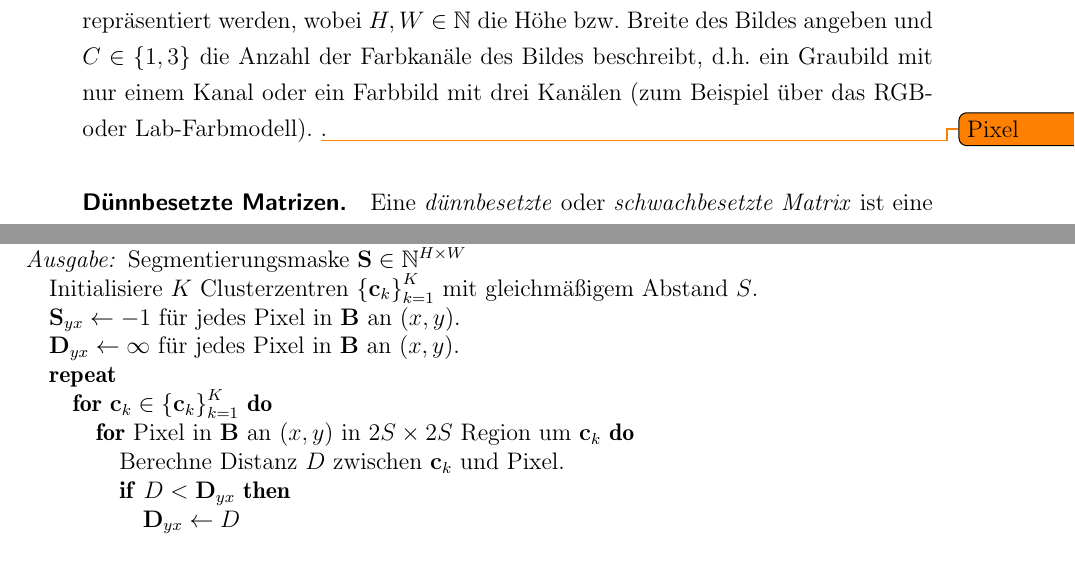
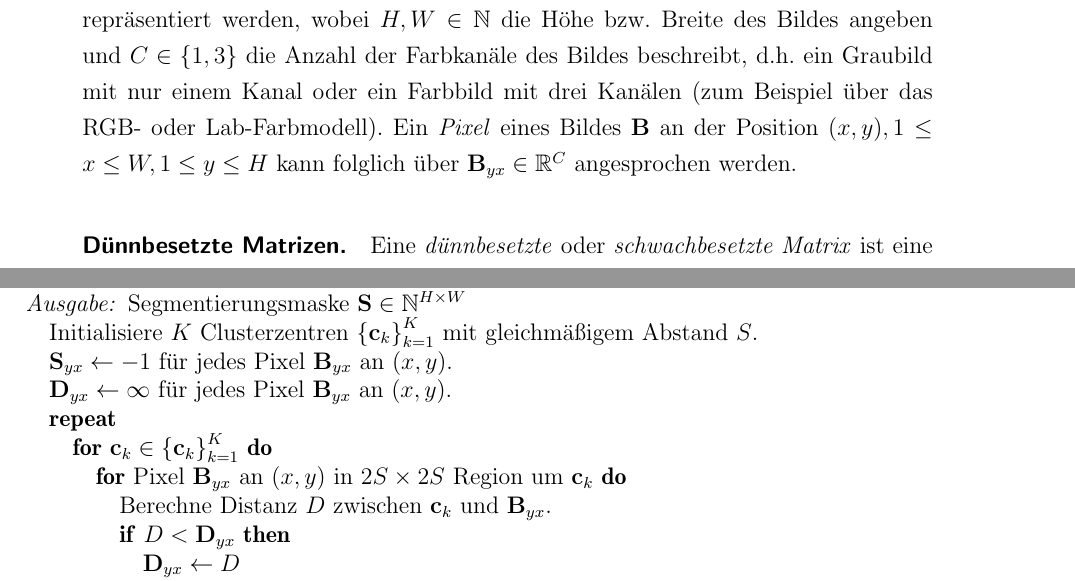
Before and after one commit to rusty1s/deep-learning-on-graphs, a LaTeX thesis (master/main.tex, which reads master/kapitel/bildgraphen/superpixel_verfahren.tex, master/kapitel/grundlagen/notationen.tex): two parts of pages 9 and 20 of 73, joined at a grey line, cut so that both start at the same text. Compiled offline with pdfLaTeX.

Commit message:
pixel def

```diff
--- a/master/kapitel/bildgraphen/superpixel_verfahren.tex
+++ b/master/kapitel/bildgraphen/superpixel_verfahren.tex
@@ -27,12 +27,12 @@ Das gesamte Verfahren ist in Algorithmus~\ref{alg:slic} zusammengefasst.
   \ENSURE{} Segmentierungsmaske $\gls{Smaske} \in \gls{N}^{H \times W}$
   \STATE{} Initialisiere $K$ Clusterzentren ${\left\{\ve{c}_k\right\}}_{k=1}^K$ mit gleichmäßigem Abstand $S$.
   % \STATE{} Bewege Clusterzentren zu der Position des geringsten Gradienten in $3 \times 3$ Nachbarschaft.
-  \STATE{} $\gls{Smaske}_{yx} \leftarrow -1$ für jedes Pixel in \gls{B} an $\left(x,y\right)$.
-  \STATE{} $\ma{D}_{yx} \leftarrow \infty$ für jedes Pixel in \gls{B} an $\left(x,y\right)$.
+  \STATE{} $\gls{Smaske}_{yx} \leftarrow -1$ für jedes Pixel $\gls{B}_{yx}$ an $\left(x,y\right)$.
+  \STATE{} $\ma{D}_{yx} \leftarrow \infty$ für jedes Pixel $\gls{B}_{yx}$ an $\left(x,y\right)$.
   \REPEAT{}
     \FOR{$\ve{c}_k \in {\left\{\ve{c}_k\right\}}_{k=1}^K$}
-      \FOR{Pixel in \gls{B} an $\left(x,y\right)$ in $2S \times 2S$ Region um $\ve{c}_k$}
-        \STATE{} Berechne Distanz $D$ zwischen $\ve{c}_k$ und Pixel.
+      \FOR{Pixel $\gls{B}_{yx}$ an $\left(x,y\right)$ in $2S \times 2S$ Region um $\ve{c}_k$}
+        \STATE{} Berechne Distanz $D$ zwischen $\ve{c}_k$ und $\gls{B}_{yx}$.
         \IF{$D < \ma{D}_{yx}$}
           \STATE{} $\ma{D}_{yx} \leftarrow D$
           \STATE{} $\gls{Smaske}_{yx} \leftarrow k$
--- a/master/kapitel/grundlagen/notationen.tex
+++ b/master/kapitel/grundlagen/notationen.tex
@@ -11,7 +11,7 @@ Eine Menge $\mathcal{A} = {\left\{a\right\}}_{n=1}^N \coloneqq \left\{a_1, \ldot
 \paragraph{Bilder}
 
 Ein \emph{Bild} kann folglich durch einen dreidimensionalen Tensor $\gls{B} \in \gls{R}^{H \times W \times C}$ repräsentiert werden, wobei $H, W \in \gls{N}$ die Höhe \bzw{} Breite des Bildes angeben und $C \in \left\{1, 3\right\}$ die Anzahl der Farbkanäle des Bildes beschreibt, \dhe{} ein Graubild mit nur einem Kanal oder ein Farbbild mit drei Kanälen (\zB{} über das RGB- oder Lab-Farbmodell).
-\todo{Pixel}.
+Ein \emph{Pixel} eines Bildes \gls{B} an der Position $\left(x, y\right), 1 \leq x \leq W, 1 \leq y \leq H$ kann folglich über $\gls{B}_{yx} \in \gls{R}^C$ angesprochen werden.
 
 \paragraph{Dünnbesetzte Matrizen}
 
```
